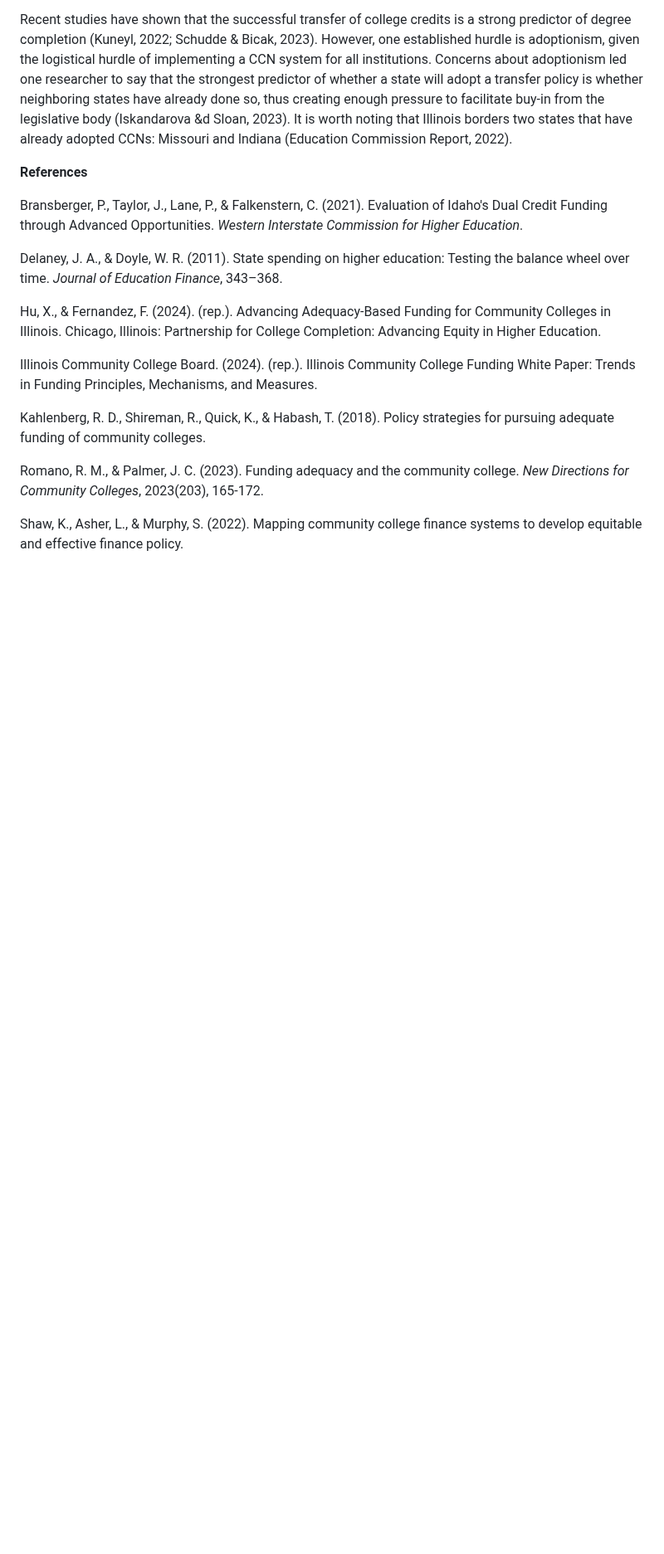
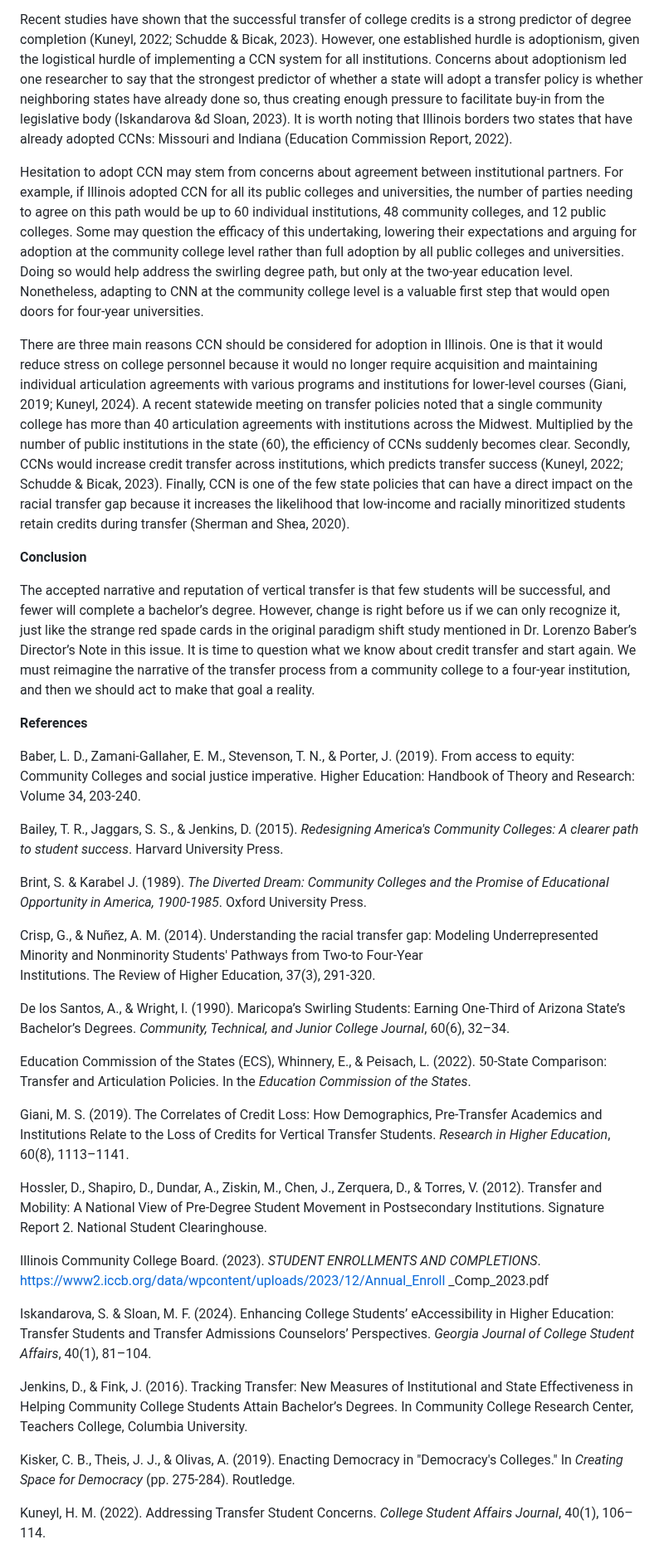
Before and after one commit to itpartnersillinois/occrl-update, a Markdown page: winter24/increasing equity through common course numbering.md, the part around one of its changes. Shown at 83% size. Drawn GitHub-style; blank space fills up the shorter version.

```diff
--- a/winter24/increasing equity through common course numbering.md
+++ b/winter24/increasing equity through common course numbering.md
@@ -23,18 +23,40 @@ Common course numbering (CCN) is a straightforward policy that requires institut
 
 Recent studies have shown that the successful transfer of college credits is a strong predictor of degree completion (Kuneyl, 2022; Schudde & Bicak, 2023). However, one established hurdle is adoptionism, given the logistical hurdle of implementing a CCN system for all institutions. Concerns about adoptionism led one researcher to say that the strongest predictor of whether a state will adopt a transfer policy is whether neighboring states have already done so, thus creating enough pressure to facilitate buy-in from the legislative body (Iskandarova &d Sloan, 2023). It is worth noting that Illinois borders two states that have already adopted CCNs: Missouri and Indiana (Education Commission Report, 2022).
 
+Hesitation to adopt CCN may stem from concerns about agreement between institutional partners. For example, if Illinois adopted CCN for all its public colleges and universities, the number of parties needing to agree on this path would be up to 60 individual institutions, 48 community colleges, and 12 public colleges. Some may question the efficacy of this undertaking, lowering their expectations and arguing for adoption at the community college level rather than full adoption by all public colleges and universities. Doing so would help address the swirling degree path, but only at the two-year education level. Nonetheless, adapting to CNN at the community college level is a valuable first step that would open doors for four-year universities.
+
+There are three main reasons CCN should be considered for adoption in Illinois. One is that it would reduce stress on college personnel because it would no longer require acquisition and maintaining individual articulation agreements with various programs and institutions for lower-level courses (Giani, 2019; Kuneyl, 2024). A recent statewide meeting on transfer policies noted that a single community college has more than 40 articulation agreements with institutions across the Midwest. Multiplied by the number of public institutions in the state (60), the efficiency of CCNs suddenly becomes clear. Secondly, CCNs would increase credit transfer across institutions, which predicts transfer success (Kuneyl, 2022; Schudde & Bicak, 2023). Finally, CCN is one of the few state policies that can have a direct impact on the racial transfer gap because it increases the likelihood that low-income and racially minoritized students retain credits during transfer (Sherman and Shea, 2020).
+
+**Conclusion**
+
+The accepted narrative and reputation of vertical transfer is that few students will be successful, and fewer will complete a bachelor’s degree. However, change is right before us if we can only recognize it, just like the strange red spade cards in the original paradigm shift study mentioned in Dr. Lorenzo Baber’s Director’s Note in this issue. It is time to question what we know about credit transfer and start again. We must reimagine the narrative of the transfer process from a community college to a four-year institution, and then we should act to make that goal a reality.
+
 **References**
 
-Bransberger, P., Taylor, J., Lane, P., & Falkenstern, C. (2021). Evaluation of Idaho's Dual Credit 	Funding through Advanced Opportunities. *Western Interstate Commission for Higher 	Education*.
+Baber, L. D., Zamani-Gallaher, E. M., Stevenson, T. N., & Porter, J. (2019). From access to equity: Community Colleges and social justice imperative. Higher Education: Handbook of Theory and Research: Volume 34, 203-240.
 
-Delaney, J. A., & Doyle, W. R. (2011). State spending on higher education: Testing the balance wheel over time. *Journal of Education Finance*, 343–368.
+Bailey, T. R., Jaggars, S. S., & Jenkins, D. (2015). *Redesigning America's Community Colleges: A clearer path to student success*. Harvard University Press.
 
-Hu, X., & Fernandez, F. (2024). (rep.). Advancing Adequacy-Based Funding for Community Colleges in Illinois. Chicago, Illinois: Partnership for College Completion: Advancing Equity in Higher Education.
+Brint, S. & Karabel J. (1989). *The Diverted Dream: Community Colleges and the Promise of Educational Opportunity in America, 1900-1985*. Oxford University Press.
 
-Illinois Community College Board. (2024). (rep.). Illinois Community College Funding White Paper: Trends in Funding Principles, Mechanisms, and Measures.
+Crisp, G., & Nuñez, A. M. (2014). Understanding the racial transfer gap: Modeling Underrepresented Minority and Nonminority Students' Pathways from Two-to Four-Year
+Institutions. The Review of Higher Education, 37(3), 291-320.
 
-Kahlenberg, R. D., Shireman, R., Quick, K., & Habash, T. (2018). Policy strategies for pursuing adequate funding of community colleges.
+De los Santos, A., & Wright, I. (1990). Maricopa’s Swirling Students: Earning One-Third of Arizona State’s Bachelor’s Degrees. *Community, Technical, and Junior College Journal*, 60(6), 32–34.
 
-Romano, R. M., & Palmer, J. C. (2023). Funding adequacy and the community college. *New Directions for Community Colleges*, 2023(203), 165-172.
+Education Commission of the States (ECS), Whinnery, E., & Peisach, L. (2022). 50-State Comparison: Transfer and Articulation Policies. In the *Education Commission of the States*.
 
-Shaw, K., Asher, L., & Murphy, S. (2022). Mapping community college finance systems to develop equitable and effective finance policy.
+Giani, M. S. (2019). The Correlates of Credit Loss: How Demographics, Pre-Transfer Academics and Institutions Relate to the Loss of Credits for Vertical Transfer Students. *Research in Higher Education*, 60(8), 1113–1141.
+
+Hossler, D., Shapiro, D., Dundar, A., Ziskin, M., Chen, J., Zerquera, D., & Torres, V. (2012). Transfer and Mobility: A National View of Pre-Degree Student Movement in Postsecondary Institutions. Signature Report 2. National Student Clearinghouse.
+
+Illinois Community College Board. (2023). *STUDENT ENROLLMENTS AND COMPLETIONS*. https://www2.iccb.org/data/wpcontent/uploads/2023/12/Annual_Enroll	_Comp_2023.pdf
+
+Iskandarova, S. & Sloan, M. F. (2024). Enhancing College Students’ eAccessibility in Higher Education: Transfer Students and Transfer Admissions Counselors’ Perspectives. *Georgia Journal of College Student Affairs*, 40(1), 81–104.
+
+Jenkins, D., & Fink, J. (2016). Tracking Transfer: New Measures of Institutional and State Effectiveness in Helping Community College Students Attain Bachelor’s Degrees. In 	Community College Research Center, Teachers College, Columbia University.
+
+Kisker, C. B., Theis, J. J., & Olivas, A. (2019). Enacting Democracy in "Democracy's Colleges." In *Creating Space for Democracy* (pp. 275-284). Routledge.
+
+Kuneyl, H. M. (2022). Addressing Transfer Student Concerns. *College Student Affairs Journal*, 40(1), 106–114.
+
```
Also changed, not shown: other parts of winter24/increasing equity through common course numbering.md (+16 -0 lines).
